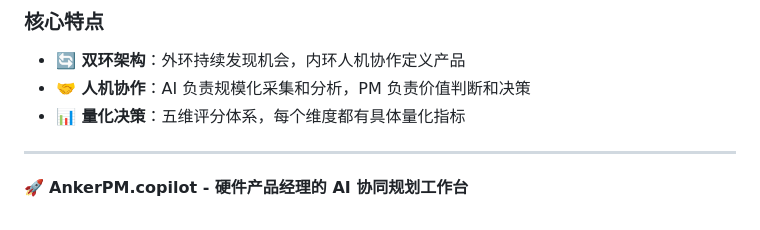
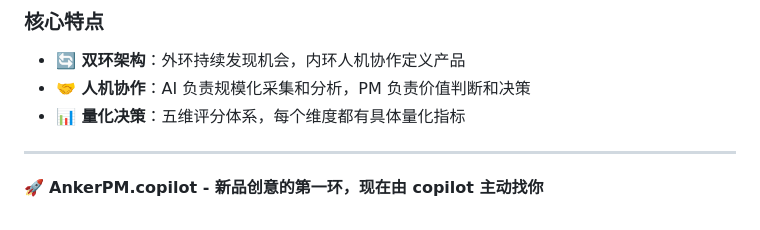
Before and after one commit to Maizi-L/AnkerPM.copilot, a Markdown page: README.md, the part around the change. Drawn GitHub-style.

```diff
--- a/README.md
+++ b/README.md
@@ -107,4 +107,4 @@ AnkerPM.copilot 是一个 AI 原生产品规划工作台，旨在帮助硬件产
 
 ---
 
-🚀 **AnkerPM.copilot - 硬件产品经理的 AI 协同规划工作台**
+🚀 **AnkerPM.copilot - 新品创意的第一环，现在由 copilot 主动找你**
```
